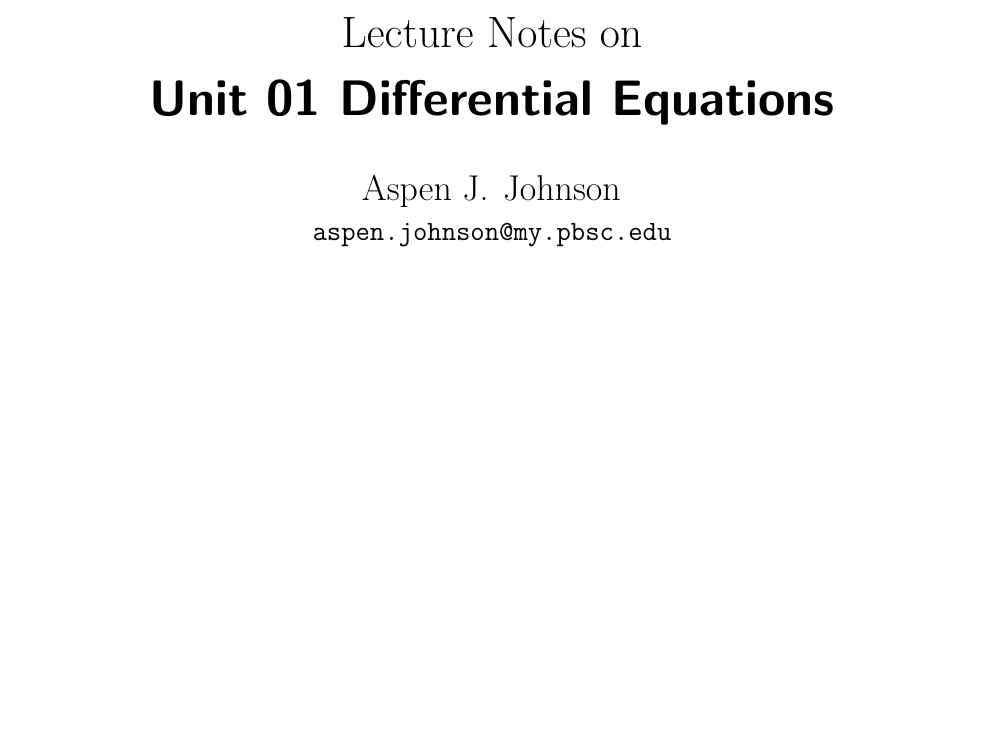
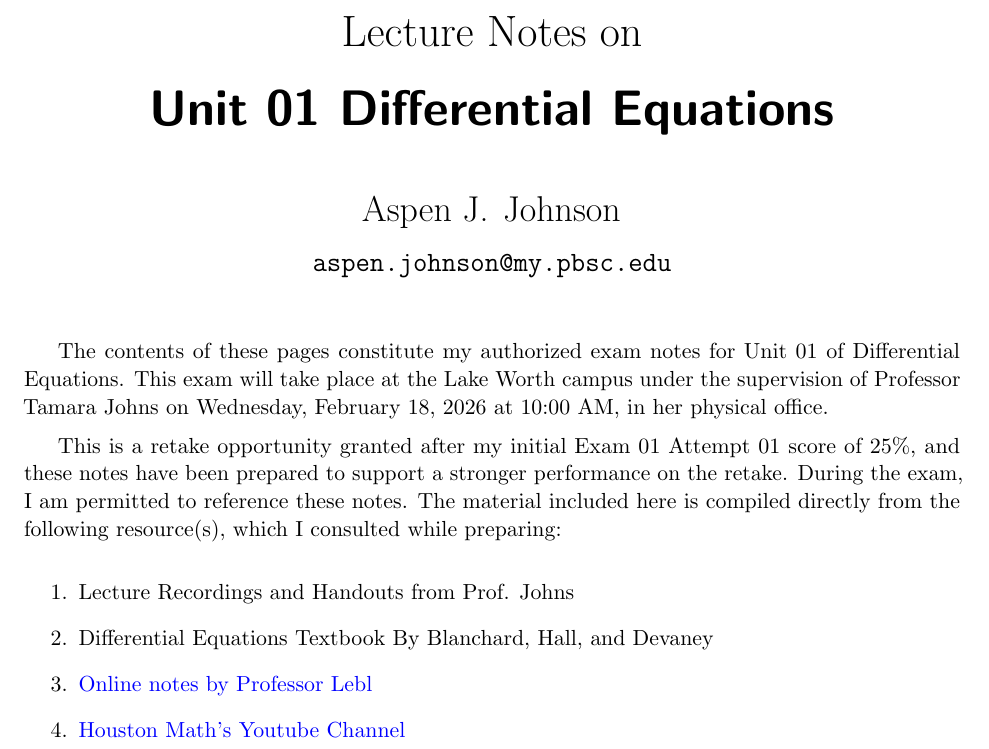
Before and after one commit to DormantBillionaire/academics-spring-2026, a LaTeX document (unit01_L01-L06.TeX): part of page 1 of 8, cut so that both start at the same text, the shorter picture padded with empty space. Compiled offline with pdfLaTeX.

Commit message:
Getting files organized

```diff
--- a/unit01_L01-L06.TeX
+++ b/unit01_L01-L06.TeX
@@ -6,6 +6,7 @@
 \usepackage{amsmath,amssymb,amsthm}
 \usepackage{custom}
 \usepackage{lipsum}
+\usepackage{hyperref}
 
 % page formatting
 \usepackage{fancyhdr}
@@ -22,7 +23,7 @@
 \setlength{\headheight}{14pt}
 
 \linespread{1.03} % give a little extra room
-\setlength{\parindent}{0.2in} % reduce paragraph indent a bit
+\setlength{\parskip}{0.5em} % reduce paragraph indent a bit
 \setcounter{secnumdepth}{2} % no numbered subsubsections
 \setcounter{tocdepth}{2} % no subsubsections in ToC
 
@@ -44,7 +45,21 @@
 \vskip 24pt
 \end{center}
 
-{\parindent0pt \baselineskip=15.5pt \lipsum[1-4]}
+{\parindent0pt \baselineskip=15.5pt}
+
+The contents of these pages constitute my authorized exam notes for Unit 01 of Differential Equations. This exam will take place at the
+Lake Worth campus under the supervision of Professor Tamara Johns on Wednesday, February 18, 2026 at 10:00 AM, in her physical office.
+
+This is a retake opportunity granted after my initial Exam 01 Attempt 01 score of 25\%, and these notes have been prepared to support a stronger
+performance on the retake. During the exam, I am permitted to reference these notes. The material included here is compiled directly from the following
+resource(s), which I consulted while preparing:
+
+\begin{enumerate}
+    \item Lecture Recordings and Handouts from Prof. Johns
+    \item Differential Equations Textbook By Blanchard, Hall, and Devaney
+    \item \href{https://www.jirka.org/diffyqs/html/fo_chapter.html}{Online notes by Professor Lebl}
+    \item \href{https://youtube.com/playlist?list=PLbYOkEbzW902GJZswbMnWHQaP4kKMS2TV&si=WetwPhjknIVybtdj}{Houston Math's Youtube Channel }
+\end{enumerate}
 
 % make table of contents
 \newpage
```
Also changed, not shown: unit01_L01-L06.pdf.
